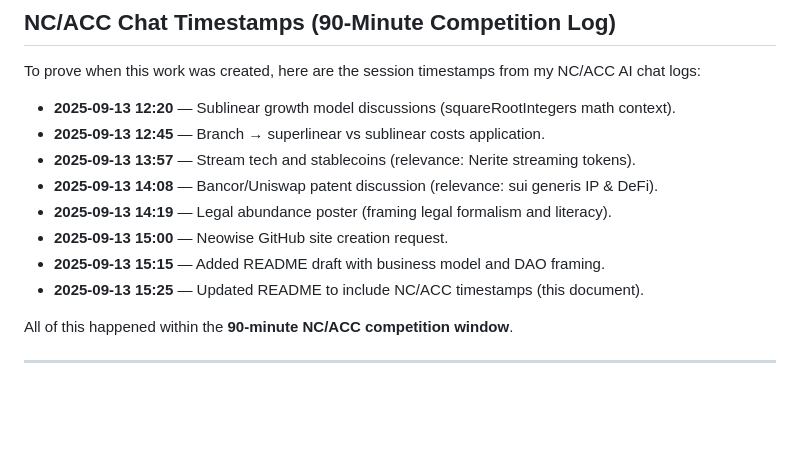
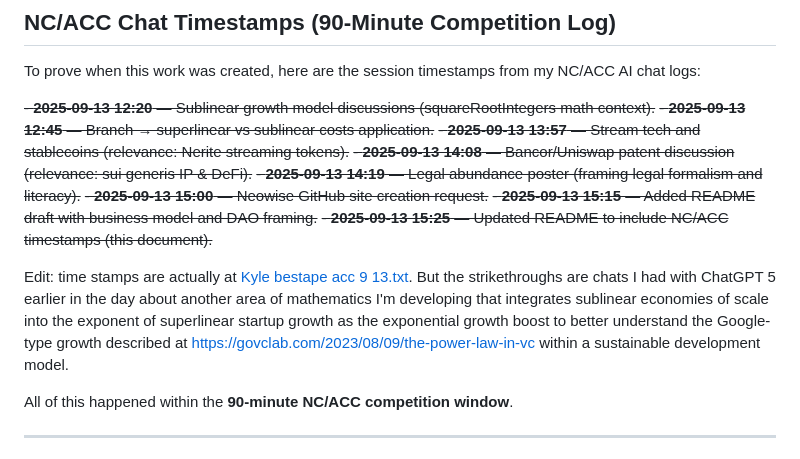
Before and after one commit to bestape/neowise, a Markdown page: README.md, the part around the change. Drawn GitHub-style; blank space fills up the shorter version.

```diff
--- a/README.md
+++ b/README.md
@@ -67,14 +67,16 @@ In this way, Neowise is more than software. It’s an **autonomous, expert profe
 
 To prove when this work was created, here are the session timestamps from my NC/ACC AI chat logs:
 
-- **2025‑09‑13 12:20** — Sublinear growth model discussions (squareRootIntegers math context).
-- **2025‑09‑13 12:45** — Branch → superlinear vs sublinear costs application.
-- **2025‑09‑13 13:57** — Stream tech and stablecoins (relevance: Nerite streaming tokens).
-- **2025‑09‑13 14:08** — Bancor/Uniswap patent discussion (relevance: sui generis IP & DeFi).
-- **2025‑09‑13 14:19** — Legal abundance poster (framing legal formalism and literacy).
-- **2025‑09‑13 15:00** — Neowise GitHub site creation request.
-- **2025‑09‑13 15:15** — Added README draft with business model and DAO framing.
-- **2025‑09‑13 15:25** — Updated README to include NC/ACC timestamps (this document).
+~~- **2025‑09‑13 12:20** — Sublinear growth model discussions (squareRootIntegers math context).~~
+~~- **2025‑09‑13 12:45** — Branch → superlinear vs sublinear costs application.~~
+~~- **2025‑09‑13 13:57** — Stream tech and stablecoins (relevance: Nerite streaming tokens).~~
+~~- **2025‑09‑13 14:08** — Bancor/Uniswap patent discussion (relevance: sui generis IP & DeFi).~~
+~~- **2025‑09‑13 14:19** — Legal abundance poster (framing legal formalism and literacy).~~
+~~- **2025‑09‑13 15:00** — Neowise GitHub site creation request.~~
+~~- **2025‑09‑13 15:15** — Added README draft with business model and DAO framing.~~
+~~- **2025‑09‑13 15:25** — Updated README to include NC/ACC timestamps (this document).~~
+
+Edit: time stamps are actually at [Kyle bestape acc 9 13.txt](./Kyle%20bestape%20acc%209%2013.txt). But the strikethroughs are chats I had with ChatGPT 5 earlier in the day about another area of mathematics I'm developing that integrates sublinear economies of scale into the exponent of superlinear startup growth as the exponential growth boost to better understand the Google-type growth described at [https://govclab.com/2023/08/09/the-power-law-in-vc](https://govclab.com/2023/08/09/the-power-law-in-vc) within a sustainable development model.
 
 All of this happened within the **90‑minute NC/ACC competition window**.
 
```
